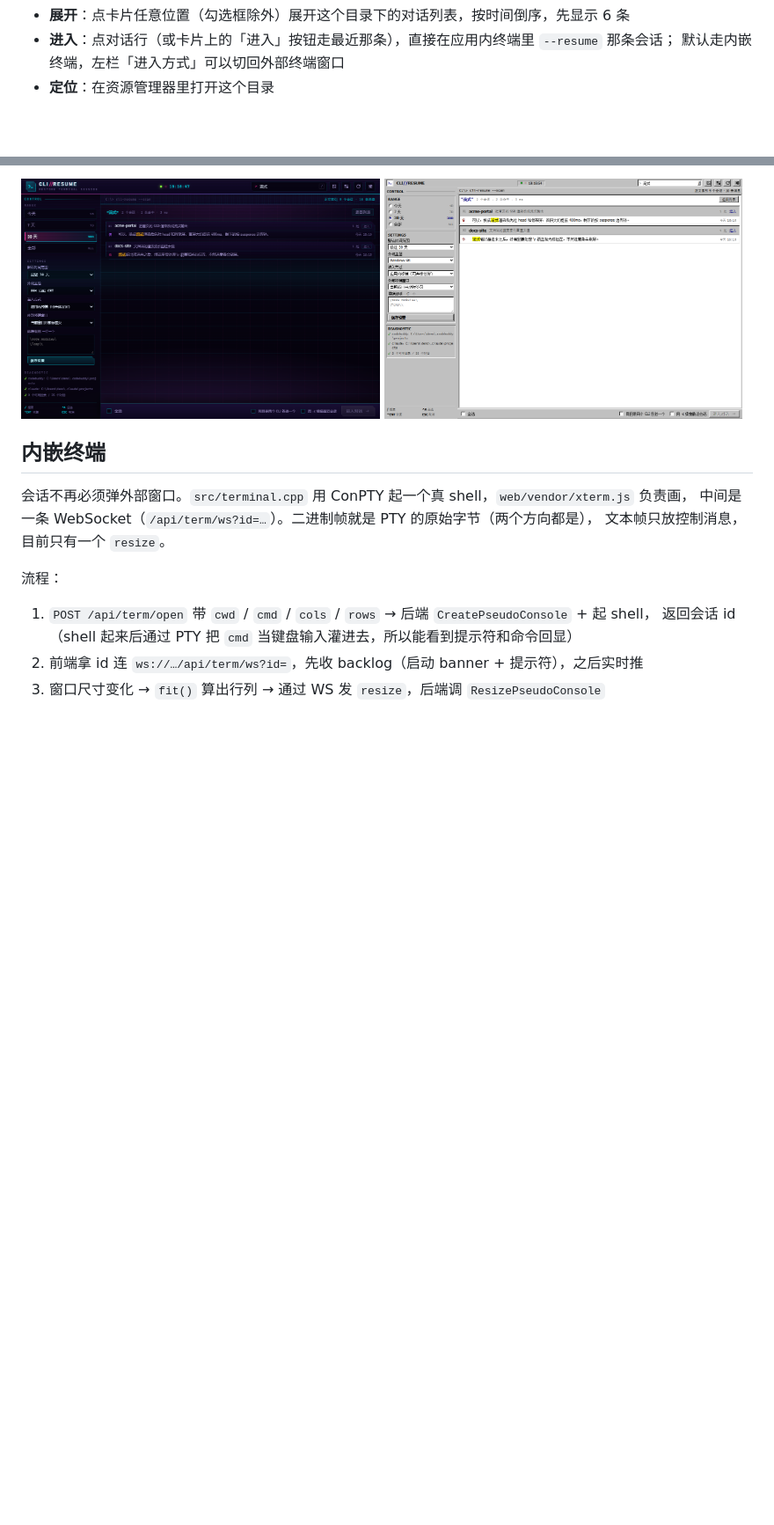
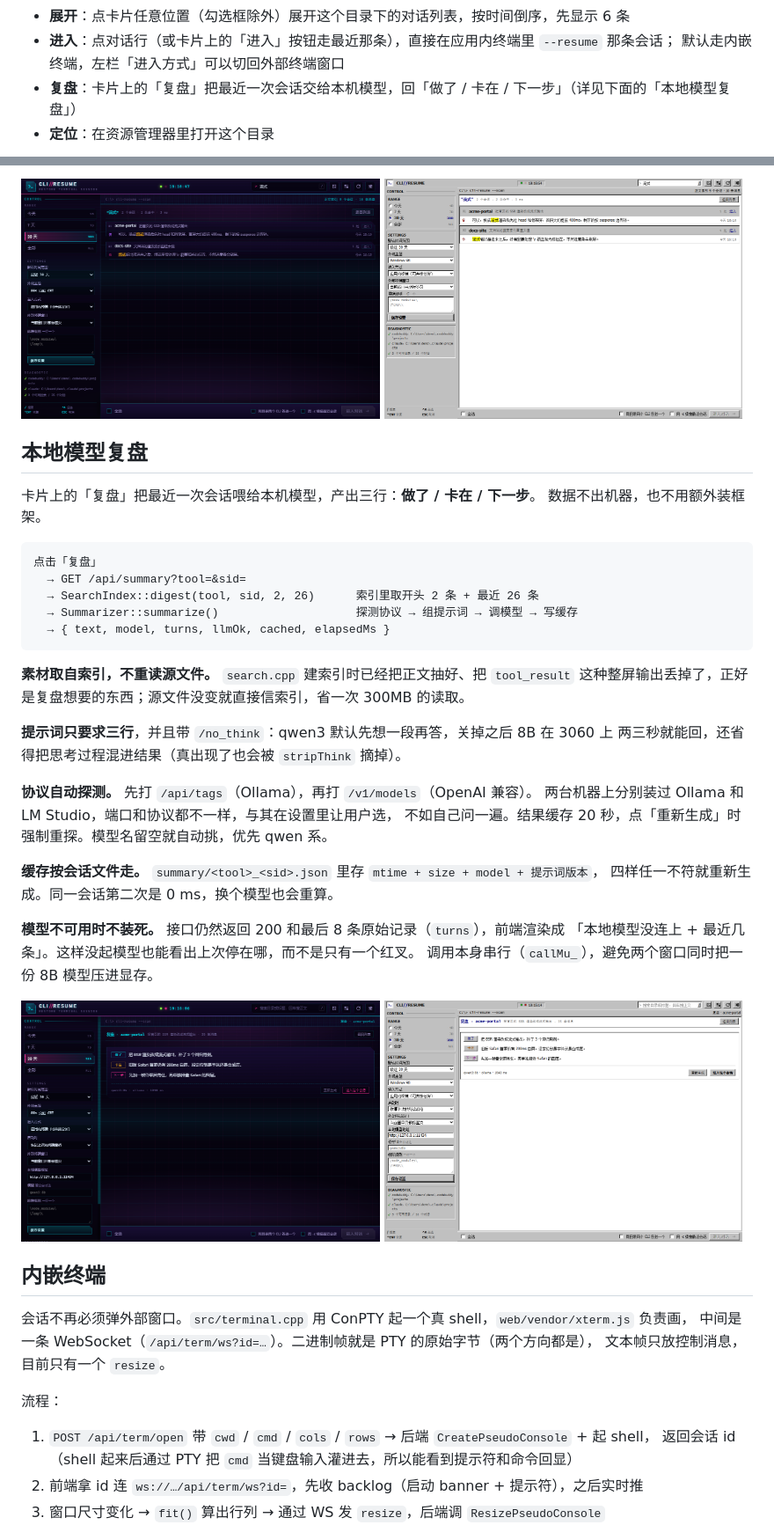
Before and after one commit to Wike-CHI/cli-resume, a Markdown page: desktop/README.md, 2 parts joined by grey strips. Shown at 88% size. Drawn GitHub-style; pictures changed too: desktop/docs/brief.png (added), desktop/docs/w98-brief.png (added); blank space fills up the shorter version.

````diff
--- a/desktop/README.md
+++ b/desktop/README.md
@@ -99,6 +99,7 @@ bin\cli-resume.exe --ui enter --shot a.png             展开并点进第一条
 - **展开**：点卡片任意位置（勾选框除外）展开这个目录下的对话列表，按时间倒序，先显示 6 条
 - **进入**：点对话行（或卡片上的「进入」按钮走最近那条），直接在应用内终端里 `--resume` 那条会话；
   默认走内嵌终端，左栏「进入方式」可以切回外部终端窗口
+- **复盘**：卡片上的「复盘」把最近一次会话交给本机模型，回「做了 / 卡在 / 下一步」（详见下面的「本地模型复盘」）
 - **定位**：在资源管理器里打开这个目录
 
 <img src="docs/sessions.png" width="49%" alt="霓虹：展开后的对话列表">
@@ -214,6 +221,39 @@ WebView2 一路重试到 60 秒超时才放弃，页面一片空白。换成 `li
 
 <img src="docs/search.png" width="49%" alt="霓虹：全文搜索结果">
 <img src="docs/w98-search.png" width="49%" alt="98：全文搜索结果">
+
+## 本地模型复盘
+
+卡片上的「复盘」把最近一次会话喂给本机模型，产出三行：**做了 / 卡在 / 下一步**。
+数据不出机器，也不用额外装框架。
+
+```
+点击「复盘」
+  → GET /api/summary?tool=&sid=
+  → SearchIndex::digest(tool, sid, 2, 26)      索引里取开头 2 条 + 最近 26 条
+  → Summarizer::summarize()                    探测协议 → 组提示词 → 调模型 → 写缓存
+  → { text, model, turns, llmOk, cached, elapsedMs }
+```
+
+**素材取自索引，不重读源文件。** `search.cpp` 建索引时已经把正文抽好、把 `tool_result`
+这种整屏输出丢掉了，正好是复盘想要的东西；源文件没变就直接信索引，省一次 300MB 的读取。
+
+**提示词只要求三行**，并且带 `/no_think`：qwen3 默认先想一段再答，关掉之后 8B 在 3060 上
+两三秒就能回，还省得把思考过程混进结果（真出现了也会被 `stripThink` 摘掉）。
+
+**协议自动探测。** 先打 `/api/tags`（Ollama），再打 `/v1/models`（OpenAI 兼容）。
+两台机器上分别装过 Ollama 和 LM Studio，端口和协议都不一样，与其在设置里让用户选，
+不如自己问一遍。结果缓存 20 秒，点「重新生成」时强制重探。模型名留空就自动挑，优先 qwen 系。
+
+**缓存按会话文件走。** `summary/<tool>_<sid>.json` 里存 `mtime + size + model + 提示词版本`，
+四样任一不符就重新生成。同一会话第二次是 0 ms，换个模型也会重算。
+
+**模型不可用时不装死。** 接口仍然返回 200 和最后 8 条原始记录（`turns`），前端渲染成
+「本地模型没连上 + 最近几条」。这样没起模型也能看出上次停在哪，而不是只有一个红叉。
+调用本身串行（`callMu_`），避免两个窗口同时把一份 8B 模型压进显存。
+
+<img src="docs/brief.png" width="49%" alt="霓虹：会话复盘">
+<img src="docs/w98-brief.png" width="49%" alt="98：会话复盘">
 
 ## 内嵌终端
 
````
Also changed, not shown: other parts of desktop/README.md (+9 -1 lines), README.md (+14 -0 lines), desktop/docs/settings.png, desktop/docs/w98-settings.png, 12 other files.
